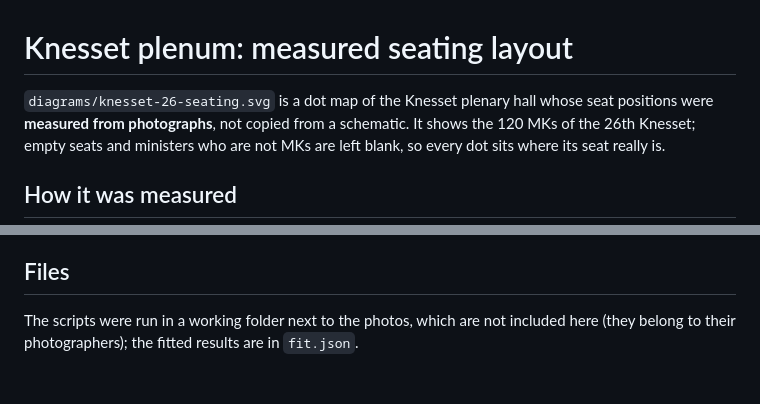
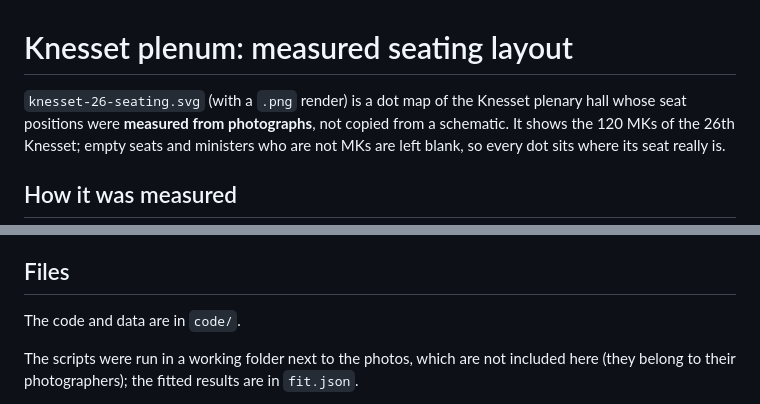
Before and after one commit to yechezkelbinstok-dev/Parliament, a Markdown page: knesset-seating-map/README.md, 2 parts joined by grey strips. GitHub-like rendering; blank space fills up the shorter version.

```diff
--- a/knesset_plenum/README.md
+++ b/knesset-seating-map/README.md
@@ -1,6 +1,6 @@
 # Knesset plenum: measured seating layout
 
-`diagrams/knesset-26-seating.svg` is a dot map of the Knesset plenary hall whose
+`knesset-26-seating.svg` (with a `.png` render) is a dot map of the Knesset plenary hall whose
 seat positions were **measured from photographs**, not copied from a schematic.
 It shows the 120 MKs of the 26th Knesset; empty seats and ministers who are not
 MKs are left blank, so every dot sits where its seat really is.
@@ -80,6 +80,8 @@ The model reproduces the 360 observed seat positions with a median error of
 
 ## Files
 
+The code and data are in `code/`.
+
 The scripts were run in a working folder next to the photos, which are not
 included here (they belong to their photographers); the fitted results are in
 `fit.json`.
```
Also changed, not shown: knesset-seating-map/knesset-26-seating.png (renamed from diagrams/knesset-26-seating.png), 36 other files.
